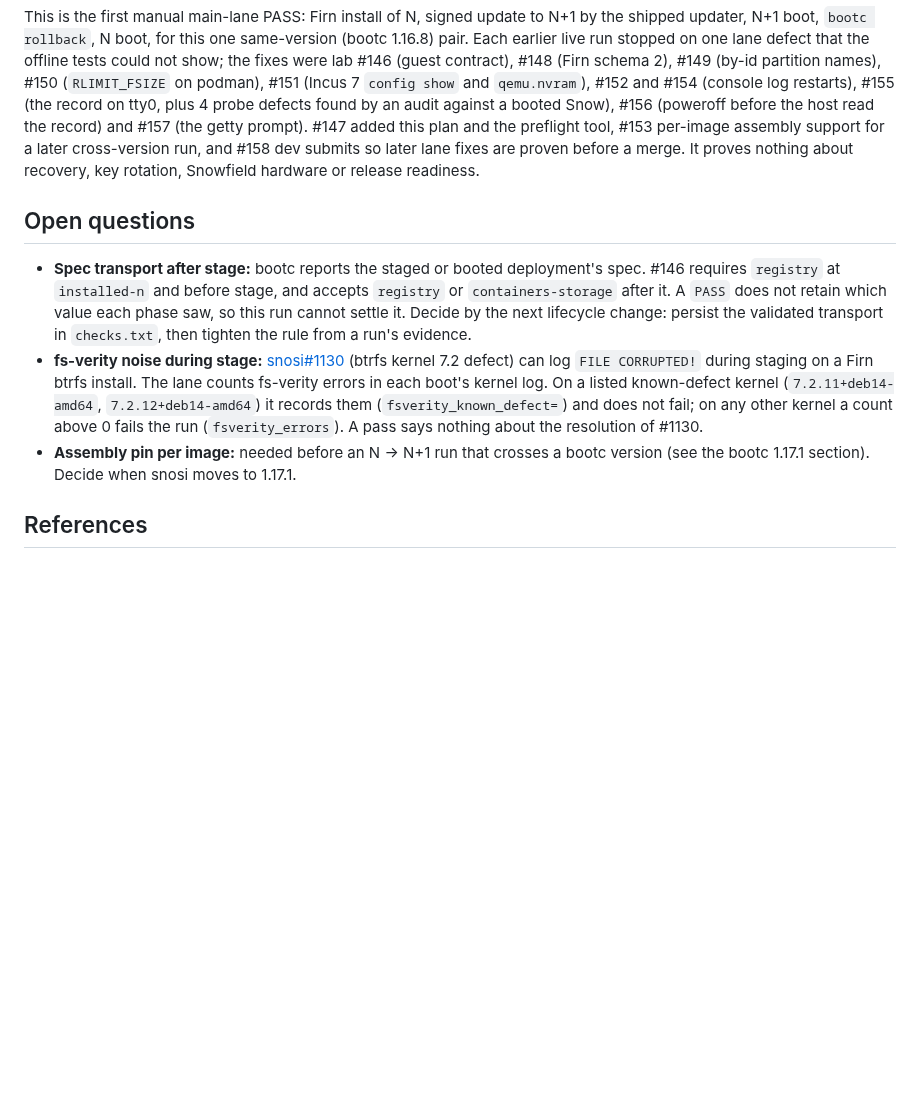
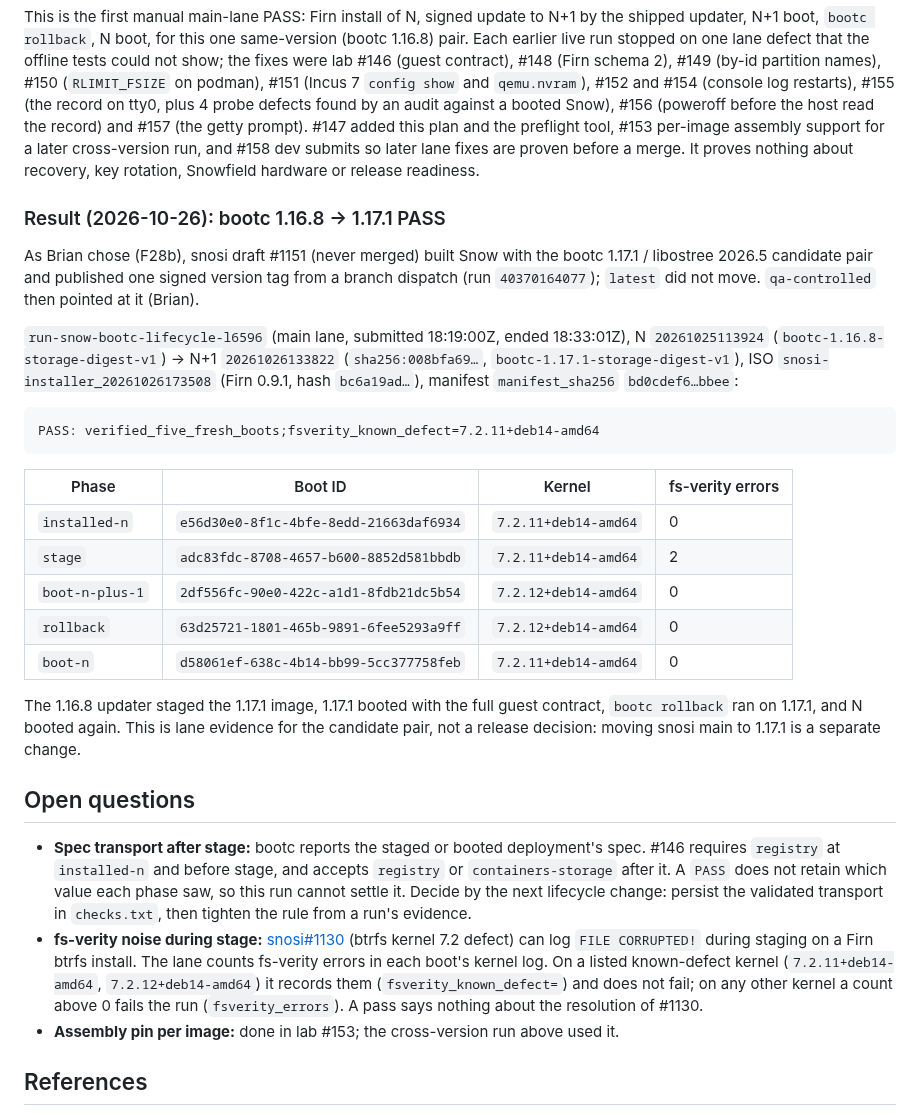
Before and after one commit to frostyard/lab, a Markdown page: docs/plans/2026-10-26-snow-bootc-lifecycle-run.md, the part around the change. Drawn GitHub-style; blank space fills up the shorter version.

Commit message:
docs(snow-lifecycle): record the bootc 1.16.8 to 1.17.1 lifecycle PASS (#160)
Co-authored-by: frostyard-machines <346109377+frostyard-machines@users.noreply.github.com>

````diff
--- a/docs/plans/2026-10-26-snow-bootc-lifecycle-run.md
+++ b/docs/plans/2026-10-26-snow-bootc-lifecycle-run.md
@@ -238,6 +238,36 @@ run, and #158 dev submits so later lane fixes are proven before a merge.
 It proves nothing about recovery, key rotation, Snowfield hardware or release
 readiness.
 
+### Result (2026-10-26): bootc 1.16.8 → 1.17.1 PASS
+
+As Brian chose (F28b), snosi draft #1151 (never merged) built Snow with the
+bootc 1.17.1 / libostree 2026.5 candidate pair and published one signed
+version tag from a branch dispatch (run `40370164077`); `latest` did not
+move. `qa-controlled` then pointed at it (Brian).
+
+`run-snow-bootc-lifecycle-l6596` (main lane, submitted 18:19:00Z, ended
+18:33:01Z), N `20261025113924` (`bootc-1.16.8-storage-digest-v1`) → N+1
+`20261026133822` (`sha256:008bfa69…`, `bootc-1.17.1-storage-digest-v1`), ISO
+`snosi-installer_20261026173508` (Firn 0.9.1, hash `bc6a19ad…`), manifest
+`manifest_sha256` `bd0cdef6…bbee`:
+
+```
+PASS: verified_five_fresh_boots;fsverity_known_defect=7.2.11+deb14-amd64
+```
+
+| Phase | Boot ID | Kernel | fs-verity errors |
+| --- | --- | --- | --- |
+| `installed-n` | `e56d30e0-8f1c-4bfe-8edd-21663daf6934` | `7.2.11+deb14-amd64` | 0 |
+| `stage` | `adc83fdc-8708-4657-b600-8852d581bbdb` | `7.2.11+deb14-amd64` | 2 |
+| `boot-n-plus-1` | `2df556fc-90e0-422c-a1d1-8fdb21dc5b54` | `7.2.12+deb14-amd64` | 0 |
+| `rollback` | `63d25721-1801-465b-9891-6fee5293a9ff` | `7.2.12+deb14-amd64` | 0 |
+| `boot-n` | `d58061ef-638c-4b14-bb99-5cc377758feb` | `7.2.11+deb14-amd64` | 0 |
+
+The 1.16.8 updater staged the 1.17.1 image, 1.17.1 booted with the full guest
+contract, `bootc rollback` ran on 1.17.1, and N booted again. This is lane
+evidence for the candidate pair, not a release decision: moving snosi main to
+1.17.1 is a separate change.
+
 ## Open questions
 
 - **Spec transport after stage:** bootc reports the staged or booted
@@ -253,9 +283,8 @@ readiness.
   `7.2.12+deb14-amd64`) it records them (`fsverity_known_defect=`) and does
   not fail; on any other kernel a count above 0 fails the run
   (`fsverity_errors`). A pass says nothing about the resolution of #1130.
-- **Assembly pin per image:** needed before an N → N+1 run that crosses a
-  bootc version (see the bootc 1.17.1 section). Decide when snosi moves to
-  1.17.1.
+- **Assembly pin per image:** done in lab #153; the cross-version run above
+  used it.
 
 ## References
 
````
